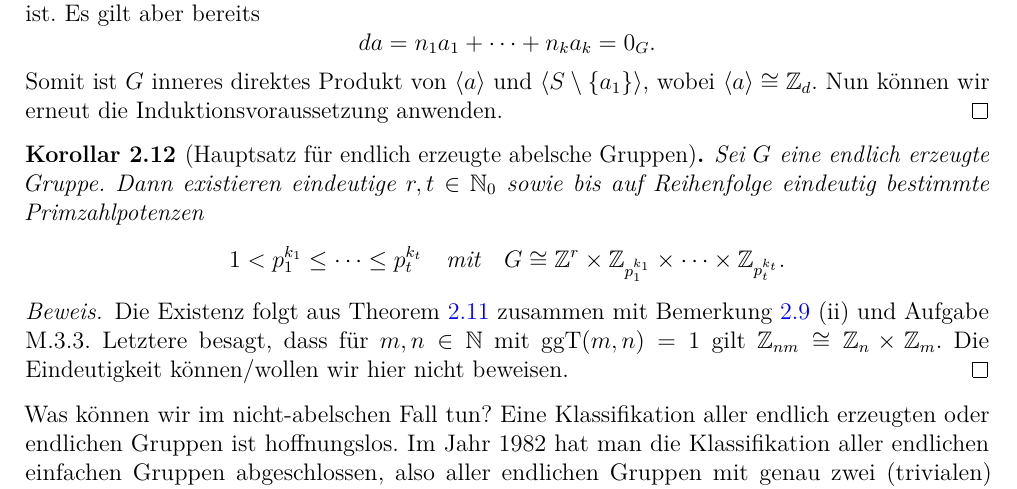
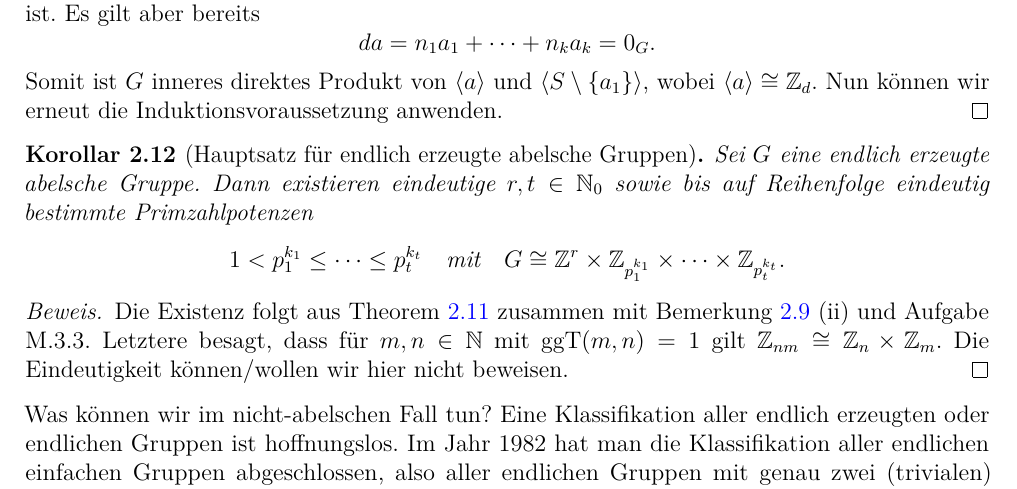
Before and after one commit to janneliebig/uni-stuttgart-mathematik-mitschriften, a LaTeX document (Algebra/algebra-main.tex, which reads Algebra/kap2.tex): part of page 17 of 58, cut so that both start at the same text. Compiled offline with pdfLaTeX.

Commit message:
Hauptsatz für endl. abl. Gr. korrigiert

```diff
--- a/Algebra/kap2.tex
+++ b/Algebra/kap2.tex
@@ -153,7 +153,7 @@ Falls $G = \langle S \rangle$, so heißt $S$ \textbf{Erzeugendensystem} von $G$.
 	Somit ist $G$ inneres direktes Produkt von $\spn{a}$ und $\spn{S \setminus \{a_1\}}$, wobei  $\spn{a} \cong \Z_d$. Nun können wir erneut die Induktionsvoraussetzung anwenden.
 \end{proof}
 \begin{kor}[Hauptsatz für endlich erzeugte abelsche Gruppen]\label{kor2_12}
-	Sei $G$ eine endlich erzeugte Gruppe. Dann existieren eindeutige $r,t \in \N_0$ sowie bis auf Reihenfolge eindeutig bestimmte Primzahlpotenzen
+	Sei $G$ eine endlich erzeugte abelsche Gruppe. Dann existieren eindeutige $r,t \in \N_0$ sowie bis auf Reihenfolge eindeutig bestimmte Primzahlpotenzen
 	\[1 < p_1^{k_1} \leq \dots \leq p_t^{k_t} \quad\text{mit}\quad G \cong \Z^r \times \Z_{p_1^{k_1}} \times \dots \times \Z_{p_t^{k_t}}.\]
 \end{kor}
 \begin{proof}
```
Also changed, not shown: Algebra/algebra-main.pdf.
